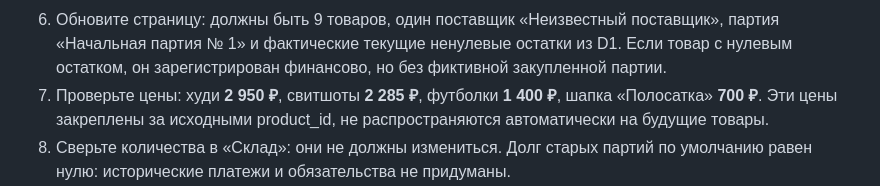
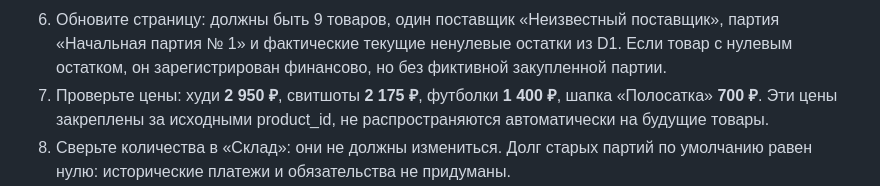
Before and after one commit to dudkinvladimirepf-boop/five-oceans-merch, a Markdown page: docs/finance-setup.md, the part around the change. GitHub-like rendering.

Commit message:
Correct historic sweatshirt cost in finance deployment guide

```diff
--- a/docs/finance-setup.md
+++ b/docs/finance-setup.md
@@ -96,7 +96,7 @@ five-oceans-store → Time Travel). Убедитесь, что в базе уж
    поставщик», партия «Начальная партия № 1» и фактические текущие ненулевые
    остатки из D1. Если товар с нулевым остатком, он зарегистрирован финансово,
    но без фиктивной закупленной партии.
-7. Проверьте цены: худи **2 950 ₽**, свитшоты **2 285 ₽**, футболки **1 400 ₽**,
+7. Проверьте цены: худи **2 950 ₽**, свитшоты **2 175 ₽**, футболки **1 400 ₽**,
    шапка «Полосатка» **700 ₽**. Эти цены закреплены за исходными product_id,
    не распространяются автоматически на будущие товары.
 8. Сверьте количества в «Склад»: они не должны измениться. Долг старых партий
```
